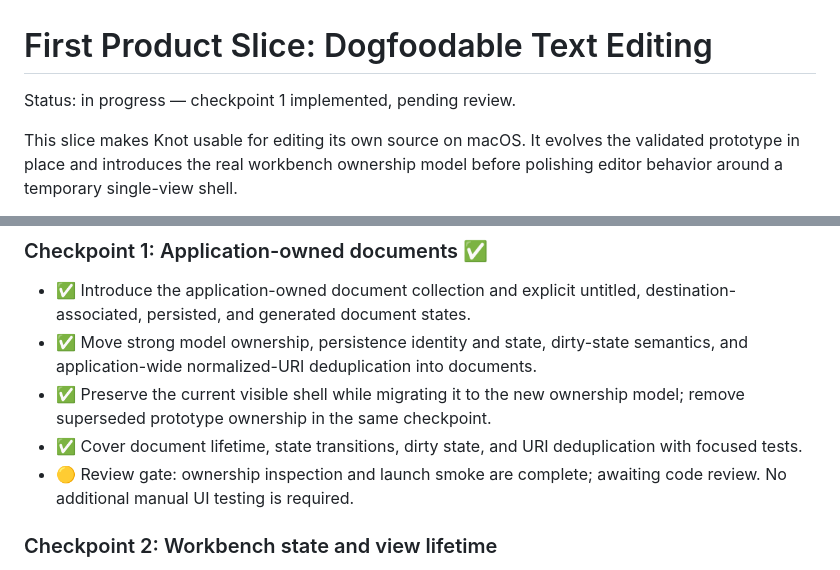
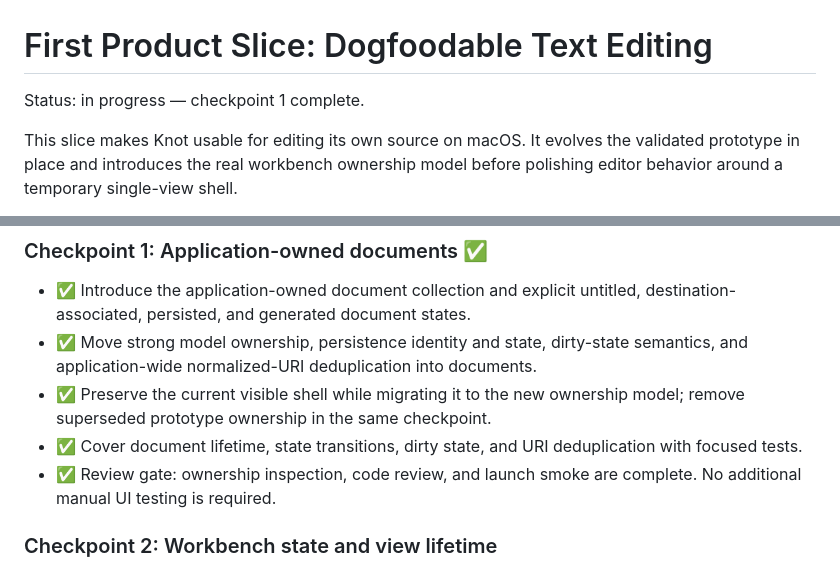
Before and after one commit to andreabergia/knot-editor, a Markdown page: docs/plans/slice1-dogfood-editing-plan.md, 2 parts joined by grey strips. Drawn GitHub-style.

Commit message:
Complete document ownership checkpoint

```diff
--- a/docs/plans/slice1-dogfood-editing-plan.md
+++ b/docs/plans/slice1-dogfood-editing-plan.md
@@ -1,6 +1,6 @@
 # First Product Slice: Dogfoodable Text Editing
 
-Status: in progress — checkpoint 1 implemented, pending review.
+Status: in progress — checkpoint 1 complete.
 
 This slice makes Knot usable for editing its own source on macOS. It evolves
 the validated prototype in place and introduces the real workbench ownership
@@ -96,8 +96,8 @@ application-owned document model rather than introducing transitional APIs.
   model; remove superseded prototype ownership in the same checkpoint.
 - ✅ Cover document lifetime, state transitions, dirty state, and URI
   deduplication with focused tests.
-- 🟡 Review gate: ownership inspection and launch smoke are complete; awaiting
-  code review. No additional manual UI testing is required.
+- ✅ Review gate: ownership inspection, code review, and launch smoke are
+  complete. No additional manual UI testing is required.
 
 ### Checkpoint 2: Workbench state and view lifetime
 
```
